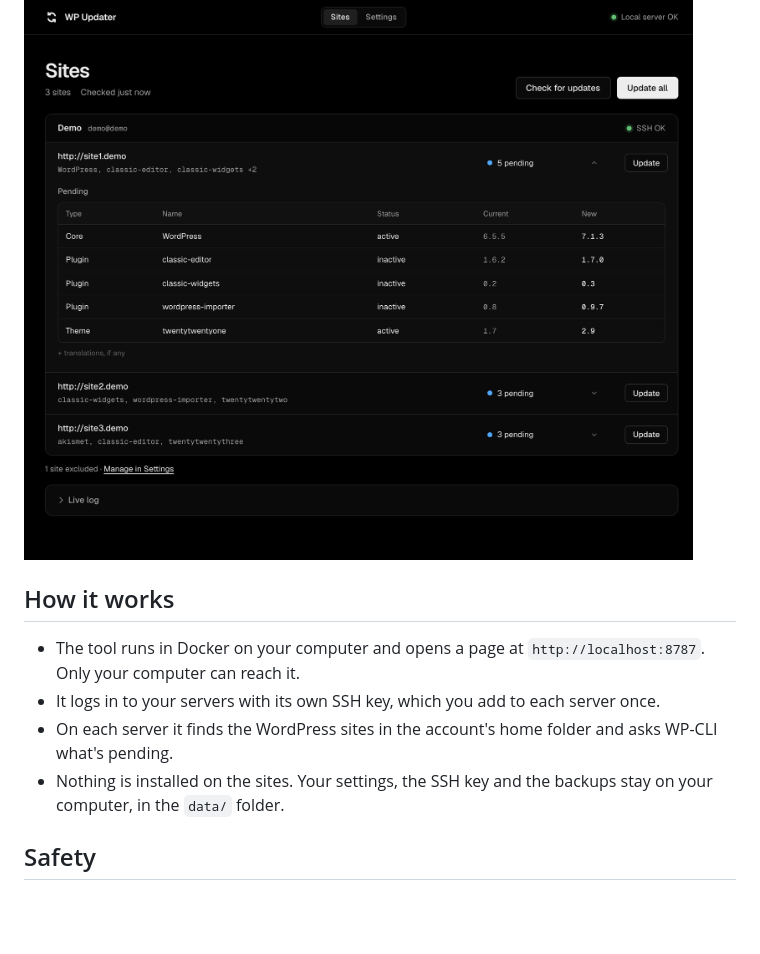
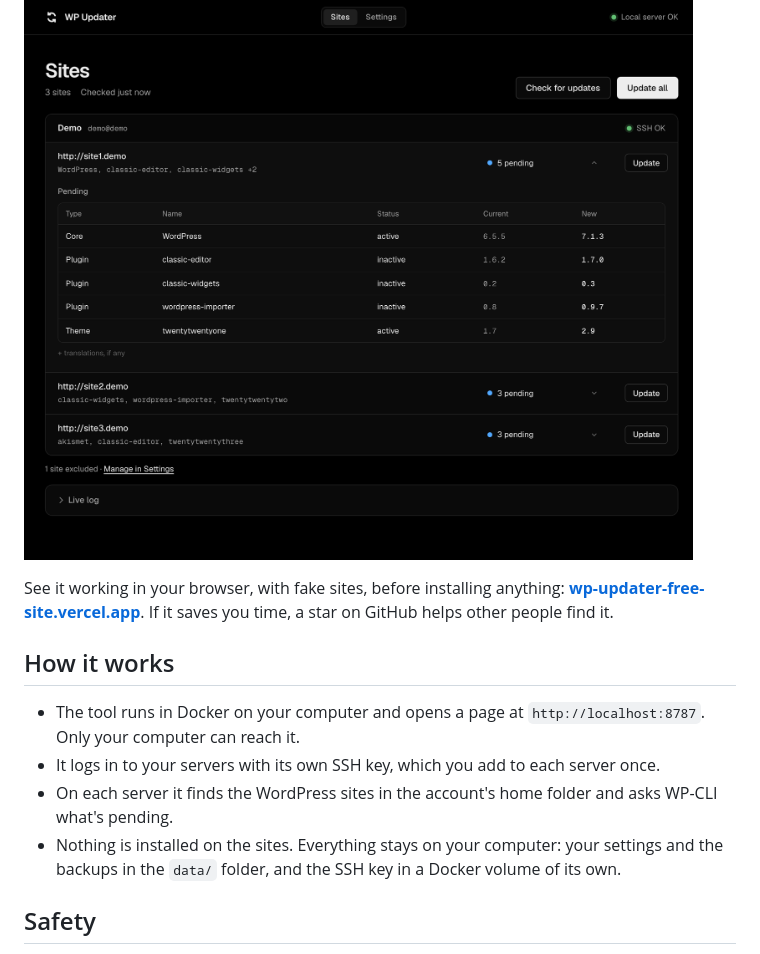
Before and after one commit to nicob201/wp-updater-free, a Markdown page: README.md, the part around the change. Rendered like a GitHub page; blank space fills up the shorter version.

```diff
--- a/README.md
+++ b/README.md
@@ -6,12 +6,14 @@ WP Updater is a free tool that runs on your computer and keeps all your WordPres
 
 ![The Sites view with three demo sites waiting for updates](docs/screenshot.png)
 
+See it working in your browser, with fake sites, before installing anything: **[wp-updater-free-site.vercel.app](https://wp-updater-free-site.vercel.app)**. If it saves you time, a star on GitHub helps other people find it.
+
 ## How it works
 
 - The tool runs in Docker on your computer and opens a page at `http://localhost:8787`. Only your computer can reach it.
 - It logs in to your servers with its own SSH key, which you add to each server once.
 - On each server it finds the WordPress sites in the account's home folder and asks WP-CLI what's pending.
-- Nothing is installed on the sites. Your settings, the SSH key and the backups stay on your computer, in the `data/` folder.
+- Nothing is installed on the sites. Everything stays on your computer: your settings and the backups in the `data/` folder, and the SSH key in a Docker volume of its own.
 
 ## Safety
 
```
Also changed, not shown: README.es.md (+3 -1 lines).
